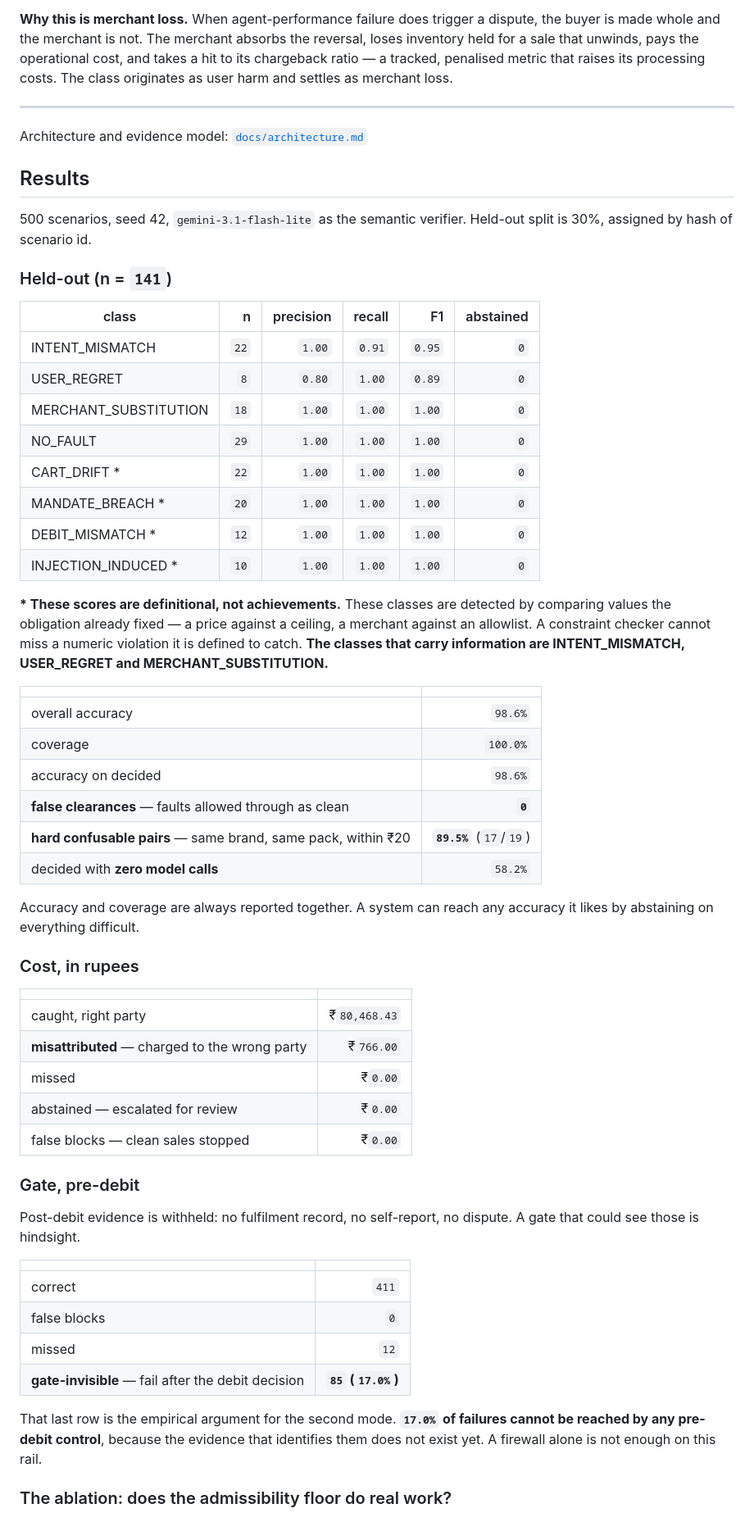
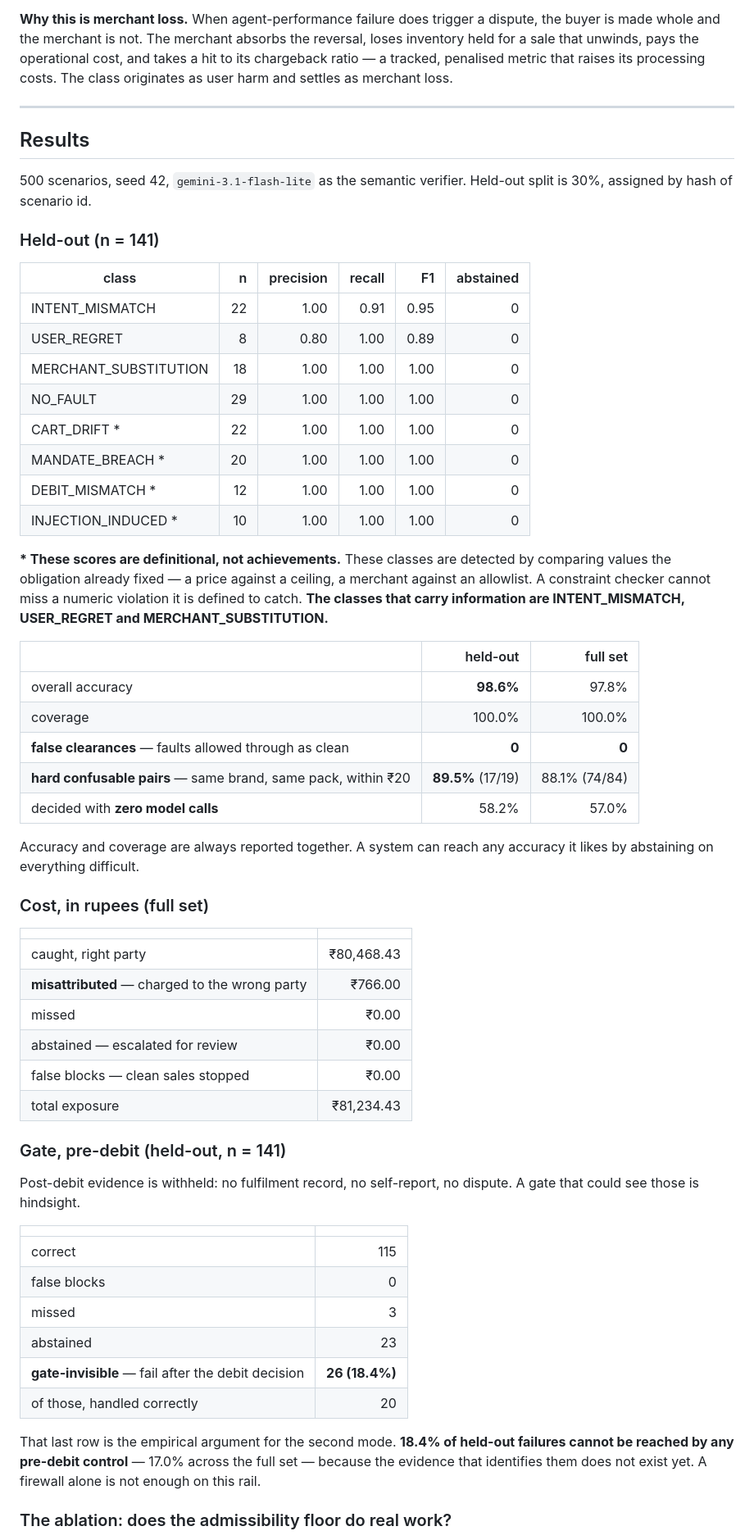
Before and after one commit to yashwanth-maram/mandate, a Markdown page: README.md, the part around one of its changes. Shown at 82% size. Rendered like a GitHub page.

```diff
--- a/README.md
+++ b/README.md
@@ -27,60 +29,60 @@ The gap is architectural, not an oversight. It can only be closed at the PSP-and
 
 ---
 
-Architecture and evidence model: [`docs/architecture.md`](docs/architecture.md)
-
 ## Results
 
 500 scenarios, seed 42, `gemini-3.1-flash-lite` as the semantic verifier. Held-out split is 30%, assigned by hash of scenario id.
 
-### Held-out (n = `141`)
+### Held-out (n = 141)
 
 | class | n | precision | recall | F1 | abstained |
 |---|---:|---:|---:|---:|---:|
-| INTENT_MISMATCH | `22` | `1.00` | `0.91` | `0.95` | `0` |
-| USER_REGRET | `8` | `0.80` | `1.00` | `0.89` | `0` |
-| MERCHANT_SUBSTITUTION | `18` | `1.00` | `1.00` | `1.00` | `0` |
-| NO_FAULT | `29` | `1.00` | `1.00` | `1.00` | `0` |
-| CART_DRIFT \* | `22` | `1.00` | `1.00` | `1.00` | `0` |
-| MANDATE_BREACH \* | `20` | `1.00` | `1.00` | `1.00` | `0` |
-| DEBIT_MISMATCH \* | `12` | `1.00` | `1.00` | `1.00` | `0` |
-| INJECTION_INDUCED \* | `10` | `1.00` | `1.00` | `1.00` | `0` |
+| INTENT_MISMATCH | 22 | 1.00 | 0.91 | 0.95 | 0 |
+| USER_REGRET | 8 | 0.80 | 1.00 | 0.89 | 0 |
+| MERCHANT_SUBSTITUTION | 18 | 1.00 | 1.00 | 1.00 | 0 |
+| NO_FAULT | 29 | 1.00 | 1.00 | 1.00 | 0 |
+| CART_DRIFT \* | 22 | 1.00 | 1.00 | 1.00 | 0 |
+| MANDATE_BREACH \* | 20 | 1.00 | 1.00 | 1.00 | 0 |
+| DEBIT_MISMATCH \* | 12 | 1.00 | 1.00 | 1.00 | 0 |
+| INJECTION_INDUCED \* | 10 | 1.00 | 1.00 | 1.00 | 0 |
 
 **\* These scores are definitional, not achievements.** These classes are detected by comparing values the obligation already fixed — a price against a ceiling, a merchant against an allowlist. A constraint checker cannot miss a numeric violation it is defined to catch. **The classes that carry information are INTENT_MISMATCH, USER_REGRET and MERCHANT_SUBSTITUTION.**
 
-| | |
-|---|---:|
-| overall accuracy | `98.6%` |
-| coverage | `100.0%` |
-| accuracy on decided | `98.6%` |
-| **false clearances** — faults allowed through as clean | **`0`** |
-| **hard confusable pairs** — same brand, same pack, within ₹20 | **`89.5%`** (`17`/`19`) |
-| decided with **zero model calls** | `58.2%` |
+| | held-out | full set |
+|---|---:|---:|
+| overall accuracy | **98.6%** | 97.8% |
+| coverage | 100.0% | 100.0% |
+| **false clearances** — faults allowed through as clean | **0** | **0** |
+| **hard confusable pairs** — same brand, same pack, within ₹20 | **89.5%** (17/19) | 88.1% (74/84) |
+| decided with **zero model calls** | 58.2% | 57.0% |
 
 Accuracy and coverage are always reported together. A system can reach any accuracy it likes by abstaining on everything difficult.
 
-### Cost, in rupees
+### Cost, in rupees (full set)
 
 | | |
 |---|---:|
-| caught, right party | ₹`80,468.43` |
-| **misattributed** — charged to the wrong party | ₹`766.00` |
-| missed | ₹`0.00` |
-| abstained — escalated for review | ₹`0.00` |
-| false blocks — clean sales stopped | ₹`0.00` |
+| caught, right party | ₹80,468.43 |
+| **misattributed** — charged to the wrong party | ₹766.00 |
+| missed | ₹0.00 |
+| abstained — escalated for review | ₹0.00 |
+| false blocks — clean sales stopped | ₹0.00 |
+| total exposure | ₹81,234.43 |
 
-### Gate, pre-debit
+### Gate, pre-debit (held-out, n = 141)
 
 Post-debit evidence is withheld: no fulfilment record, no self-report, no dispute. A gate that could see those is hindsight.
 
 | | |
 |---|---:|
-| correct | `411` |
-| false blocks | `0` |
-| missed | `12` |
-| **gate-invisible** — fail after the debit decision | **`85` (`17.0%`)** |
+| correct | 115 |
+| false blocks | 0 |
+| missed | 3 |
+| abstained | 23 |
+| **gate-invisible** — fail after the debit decision | **26 (18.4%)** |
+| of those, handled correctly | 20 |
 
-That last row is the empirical argument for the second mode. **`17.0%` of failures cannot be reached by any pre-debit control**, because the evidence that identifies them does not exist yet. A firewall alone is not enough on this rail.
+That last row is the empirical argument for the second mode. **18.4% of held-out failures cannot be reached by any pre-debit control** — 17.0% across the full set — because the evidence that identifies them does not exist yet. A firewall alone is not enough on this rail.
 
 ### The ablation: does the admissibility floor do real work?
 
```
Also changed, not shown: other parts of README.md (+37 -19 lines), docs/video_script.md (+6 -9 lines).
